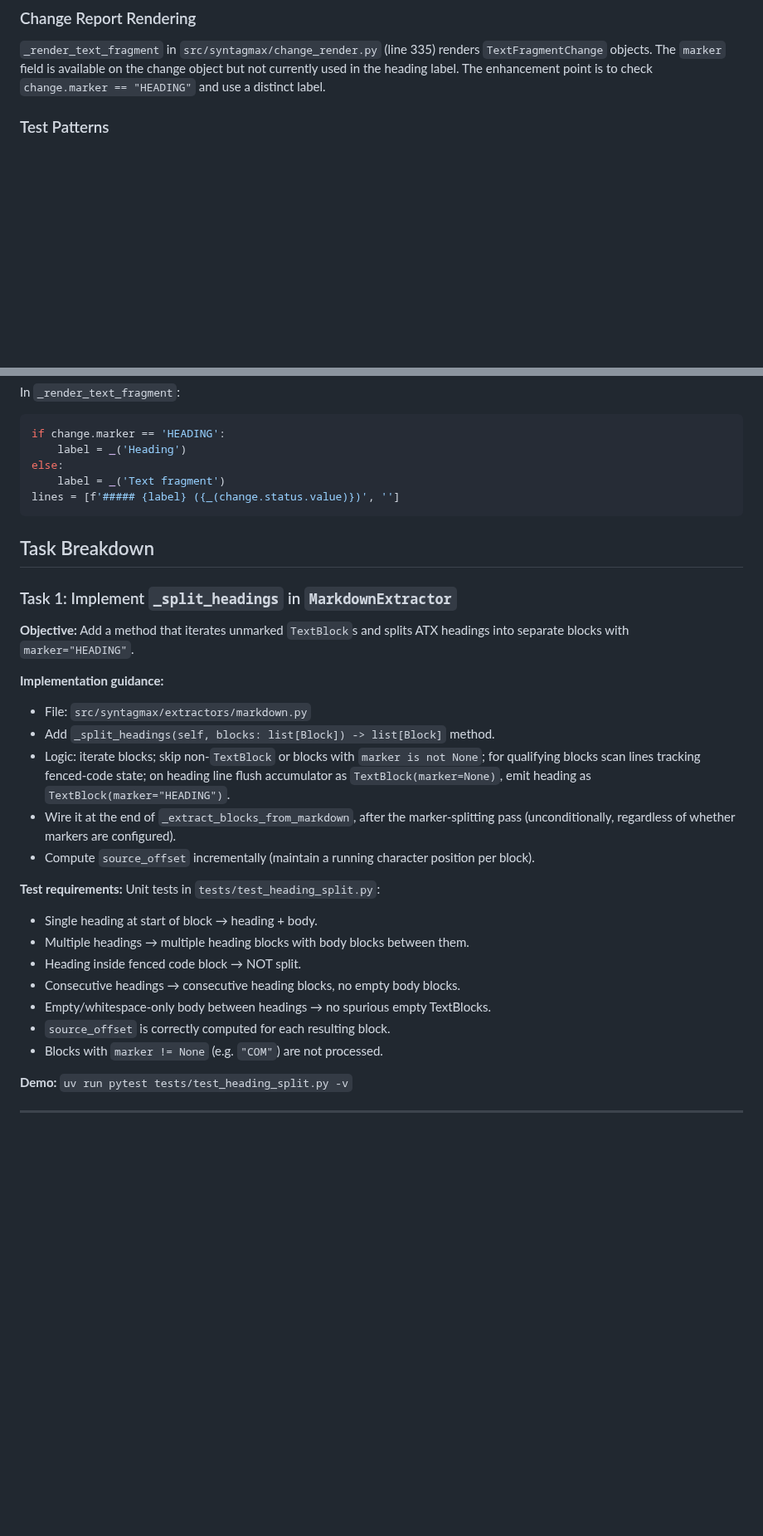
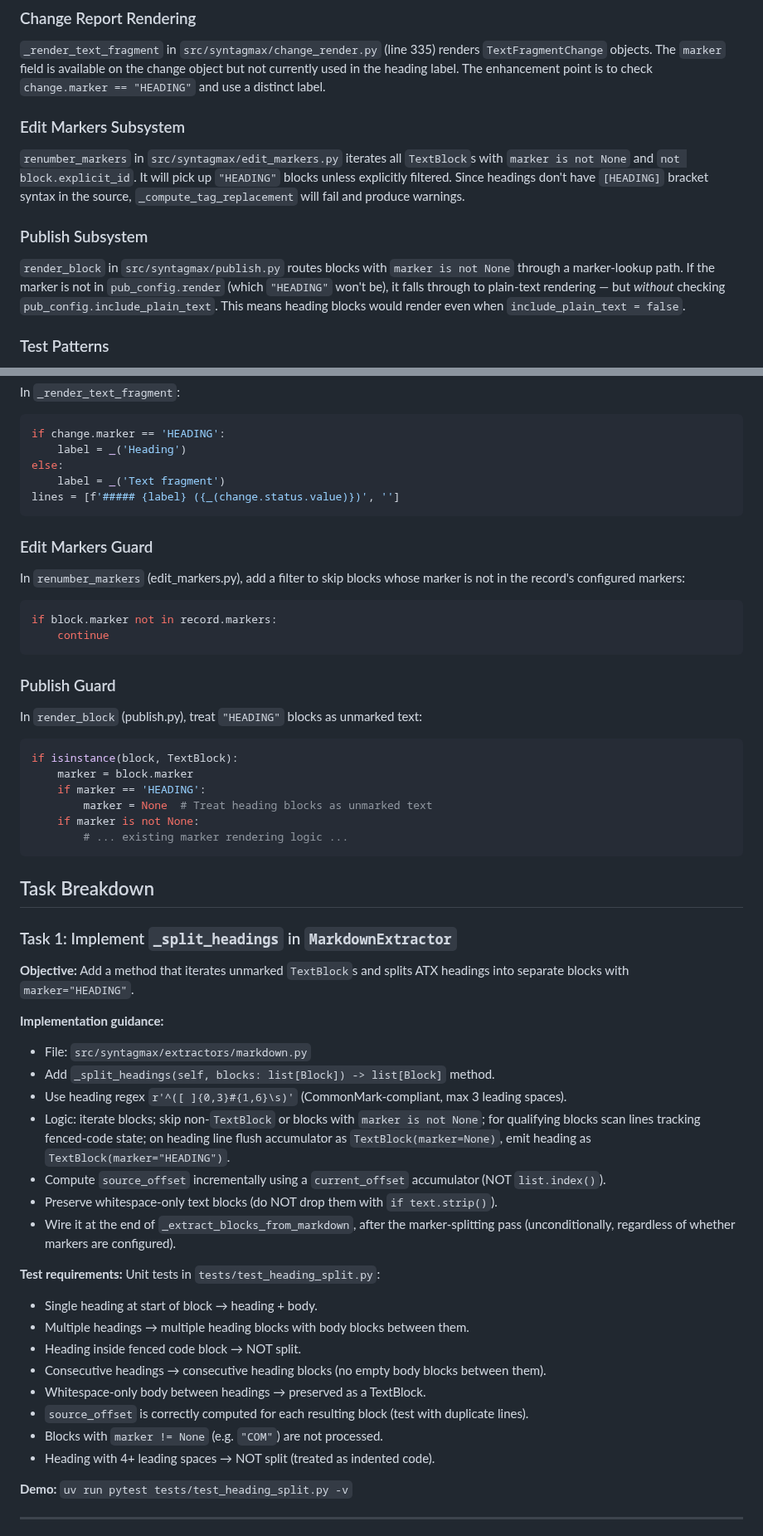
Before and after one commit to flyvercity/syntagmax, a Markdown page: docs/specs/split-headings.md, 2 parts joined by grey strips. Shown at 83% size. Rendered like a GitHub page; blank space fills up the shorter version.

````diff
--- a/docs/specs/split-headings.md
+++ b/docs/specs/split-headings.md
@@ -38,6 +41,14 @@ The comparison is atomic per block — any change within a block marks the entir
 ### Change Report Rendering
 
 `_render_text_fragment` in `src/syntagmax/change_render.py` (line 335) renders `TextFragmentChange` objects. The `marker` field is available on the change object but not currently used in the heading label. The enhancement point is to check `change.marker == "HEADING"` and use a distinct label.
+
+### Edit Markers Subsystem
+
+`renumber_markers` in `src/syntagmax/edit_markers.py` iterates all `TextBlock`s with `marker is not None` and `not block.explicit_id`. It will pick up `"HEADING"` blocks unless explicitly filtered. Since headings don't have `[HEADING]` bracket syntax in the source, `_compute_tag_replacement` will fail and produce warnings.
+
+### Publish Subsystem
+
+`render_block` in `src/syntagmax/publish.py` routes blocks with `marker is not None` through a marker-lookup path. If the marker is not in `pub_config.render` (which `"HEADING"` won't be), it falls through to plain-text rendering — but *without* checking `pub_config.include_plain_text`. This means heading blocks would render even when `include_plain_text = false`.
 
 ### Test Patterns
 
@@ -138,6 +157,28 @@ else:
 lines = [f'##### {label} ({_(change.status.value)})', '']
 ```
 
+### Edit Markers Guard
+
+In `renumber_markers` (edit_markers.py), add a filter to skip blocks whose marker is not in the record's configured markers:
+
+```python
+if block.marker not in record.markers:
+    continue
+```
+
+### Publish Guard
+
+In `render_block` (publish.py), treat `"HEADING"` blocks as unmarked text:
+
+```python
+if isinstance(block, TextBlock):
+    marker = block.marker
+    if marker == 'HEADING':
+        marker = None  # Treat heading blocks as unmarked text
+    if marker is not None:
+        # ... existing marker rendering logic ...
+```
+
 ## Task Breakdown
 
 ### Task 1: Implement `_split_headings` in `MarkdownExtractor`
@@ -147,18 +188,21 @@ lines = [f'##### {label} ({_(change.status.value)})', '']
 **Implementation guidance:**
 - File: `src/syntagmax/extractors/markdown.py`
 - Add `_split_headings(self, blocks: list[Block]) -> list[Block]` method.
+- Use heading regex `r'^([ ]{0,3}#{1,6}\s)'` (CommonMark-compliant, max 3 leading spaces).
 - Logic: iterate blocks; skip non-`TextBlock` or blocks with `marker is not None`; for qualifying blocks scan lines tracking fenced-code state; on heading line flush accumulator as `TextBlock(marker=None)`, emit heading as `TextBlock(marker="HEADING")`.
+- Compute `source_offset` incrementally using a `current_offset` accumulator (NOT `list.index()`).
+- Preserve whitespace-only text blocks (do NOT drop them with `if text.strip()`).
 - Wire it at the end of `_extract_blocks_from_markdown`, after the marker-splitting pass (unconditionally, regardless of whether markers are configured).
-- Compute `source_offset` incrementally (maintain a running character position per block).
 
 **Test requirements:** Unit tests in `tests/test_heading_split.py`:
 - Single heading at start of block → heading + body.
 - Multiple headings → multiple heading blocks with body blocks between them.
 - Heading inside fenced code block → NOT split.
-- Consecutive headings → consecutive heading blocks, no empty body blocks.
-- Empty/whitespace-only body between headings → no spurious empty TextBlocks.
-- `source_offset` is correctly computed for each resulting block.
+- Consecutive headings → consecutive heading blocks (no empty body blocks between them).
+- Whitespace-only body between headings → preserved as a TextBlock.
+- `source_offset` is correctly computed for each resulting block (test with duplicate lines).
 - Blocks with `marker != None` (e.g. `"COM"`) are not processed.
+- Heading with 4+ leading spaces → NOT split (treated as indented code).
 
 **Demo:** `uv run pytest tests/test_heading_split.py -v`
 
````
Also changed, not shown: other parts of docs/specs/split-headings.md (+60 -27 lines).
